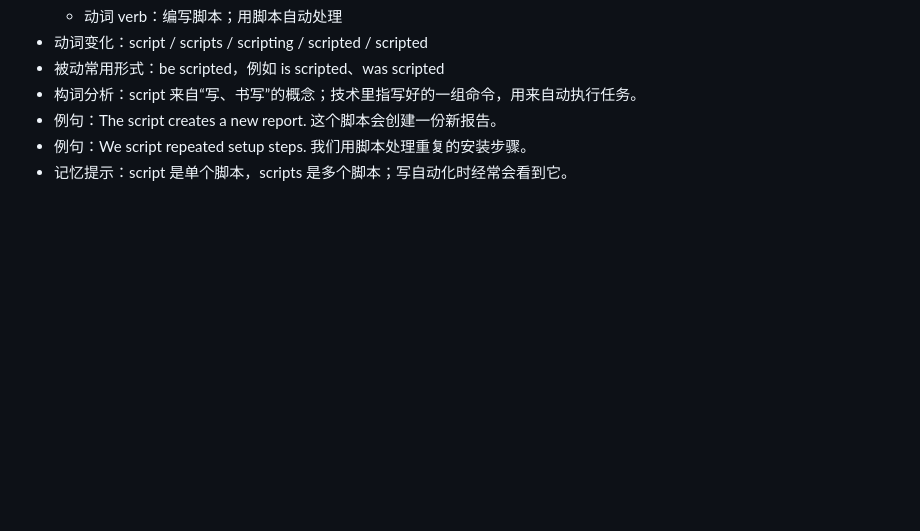
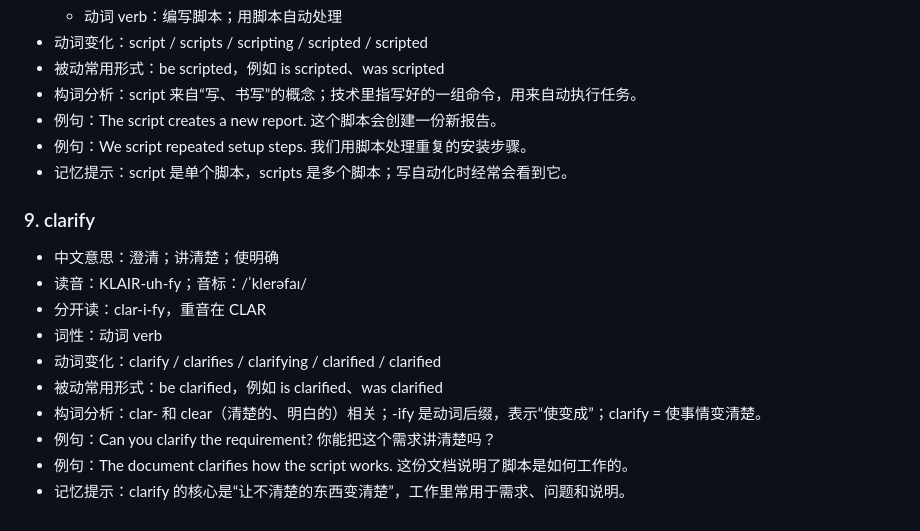
Before and after one commit to jikoufu/english-learning, a Markdown page: 英语学习.md, the part around the change. GitHub-like rendering; blank space fills up the shorter version.

Commit message:
Add clarify daily word

```diff
--- a/英语学习.md
+++ b/英语学习.md
@@ -1814,3 +1814,16 @@
 - 例句：The script creates a new report. 这个脚本会创建一份新报告。
 - 例句：We script repeated setup steps. 我们用脚本处理重复的安装步骤。
 - 记忆提示：script 是单个脚本，scripts 是多个脚本；写自动化时经常会看到它。
+
+### 9. clarify
+
+- 中文意思：澄清；讲清楚；使明确
+- 读音：KLAIR-uh-fy；音标：/ˈklerəfaɪ/
+- 分开读：clar-i-fy，重音在 CLAR
+- 词性：动词 verb
+- 动词变化：clarify / clarifies / clarifying / clarified / clarified
+- 被动常用形式：be clarified，例如 is clarified、was clarified
+- 构词分析：clar- 和 clear（清楚的、明白的）相关；-ify 是动词后缀，表示“使变成”；clarify = 使事情变清楚。
+- 例句：Can you clarify the requirement? 你能把这个需求讲清楚吗？
+- 例句：The document clarifies how the script works. 这份文档说明了脚本是如何工作的。
+- 记忆提示：clarify 的核心是“让不清楚的东西变清楚”，工作里常用于需求、问题和说明。
```
